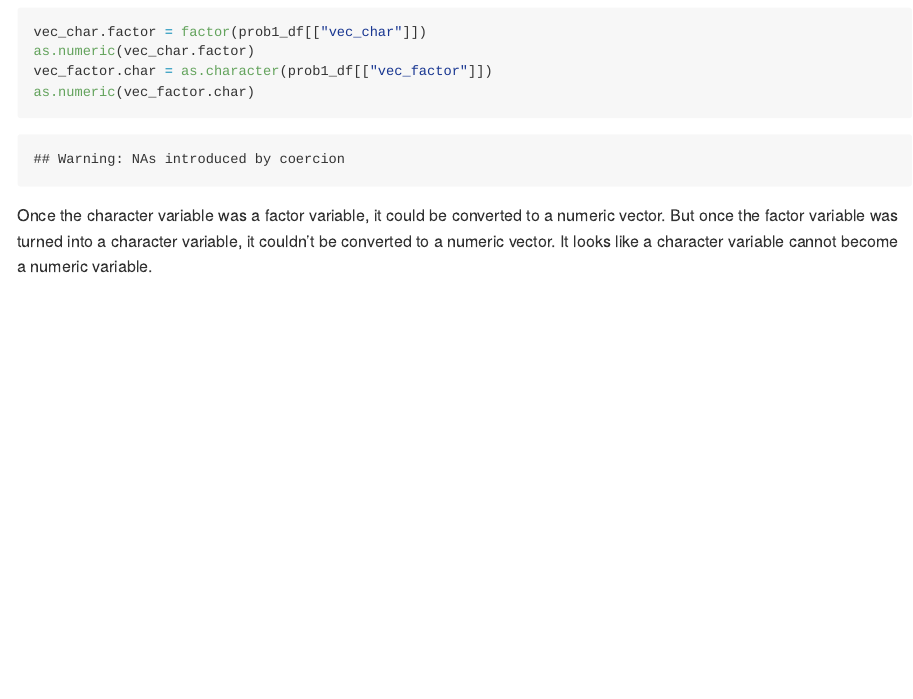
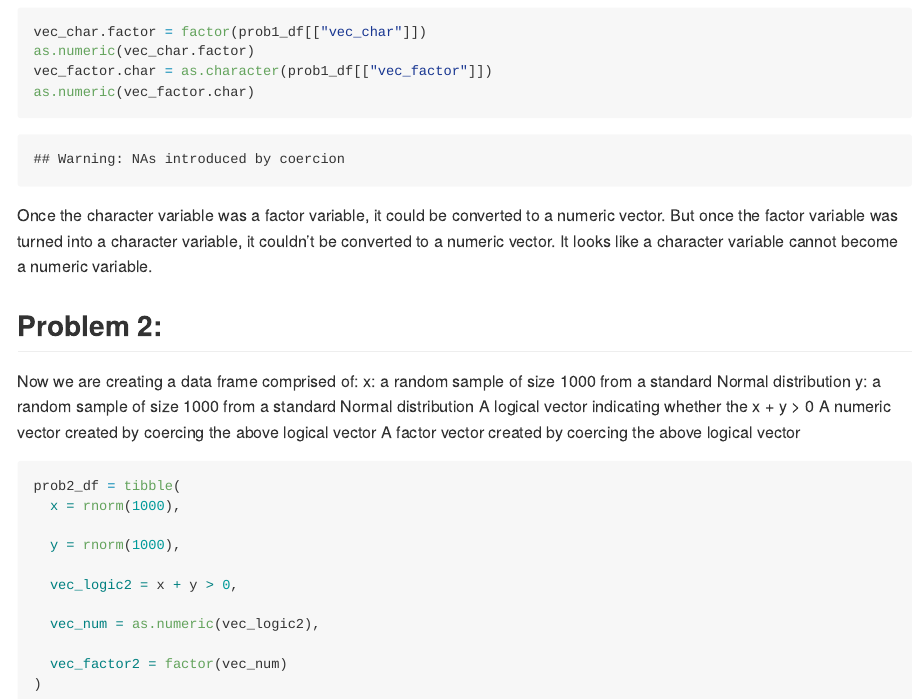
Before and after one commit to bryce-wong/p8105_hw1_baw2160, an R Markdown document (p8105_hw1_baw2160.Rmd): the page in a window 1100 px wide, from 1920 px down. Rendered offline with R 4.5, knitr and Pandoc, with nearby package versions; code that draws random numbers runs with fixed seeds of ours.

Commit message:
Started problem 2, added a second dataframe in a new chunk of R code.

````diff
--- a/p8105_hw1_baw2160.Rmd
+++ b/p8105_hw1_baw2160.Rmd
@@ -57,3 +57,26 @@
 as.numeric(vec_factor.char)
 ```
 Once the character variable was a factor variable, it could be converted to a numeric vector. But once the factor variable was turned into  a character variable, it couldn't be converted to a numeric vector. It looks like a character variable cannot become a numeric variable.
+
+## Problem 2:
+
+Now we are creating a data frame comprised of:
+x: a random sample of size 1000 from a standard Normal distribution
+y: a random sample of size 1000 from a standard Normal distribution
+A logical vector indicating whether the x + y > 0
+A numeric vector created by coercing the above logical vector
+A factor vector created by coercing the above logical vector
+
+```{r problem_2_dataframe}
+prob2_df = tibble(
+  x = rnorm(1000),
+
+  y = rnorm(1000),
+
+  vec_logic2 = x + y > 0,
+
+  vec_num = as.numeric(vec_logic2),
+
+  vec_factor2 = factor(vec_num)
+)
+```
````
Also changed, not shown: p8105_hw1_baw2160.md.
